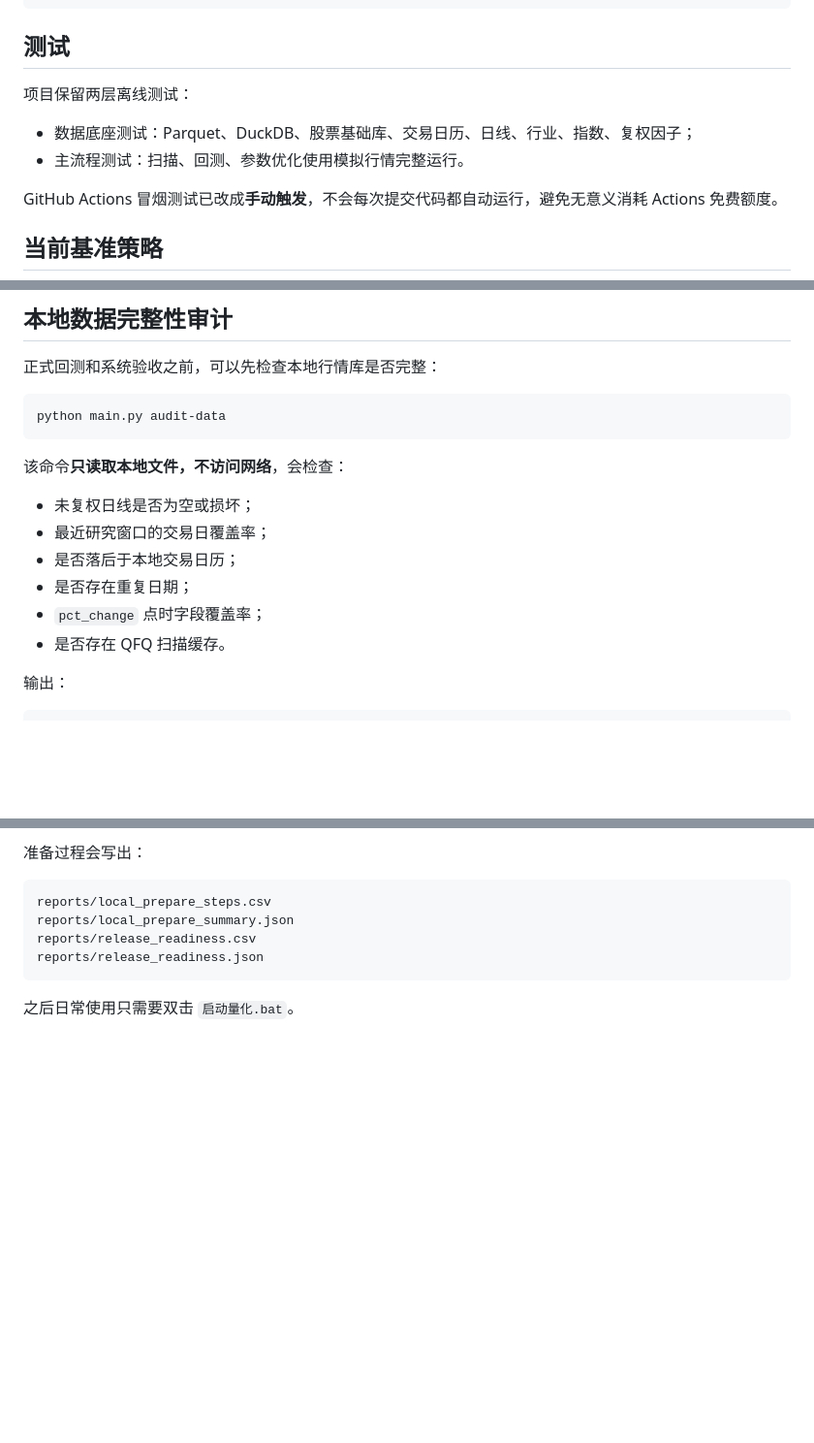
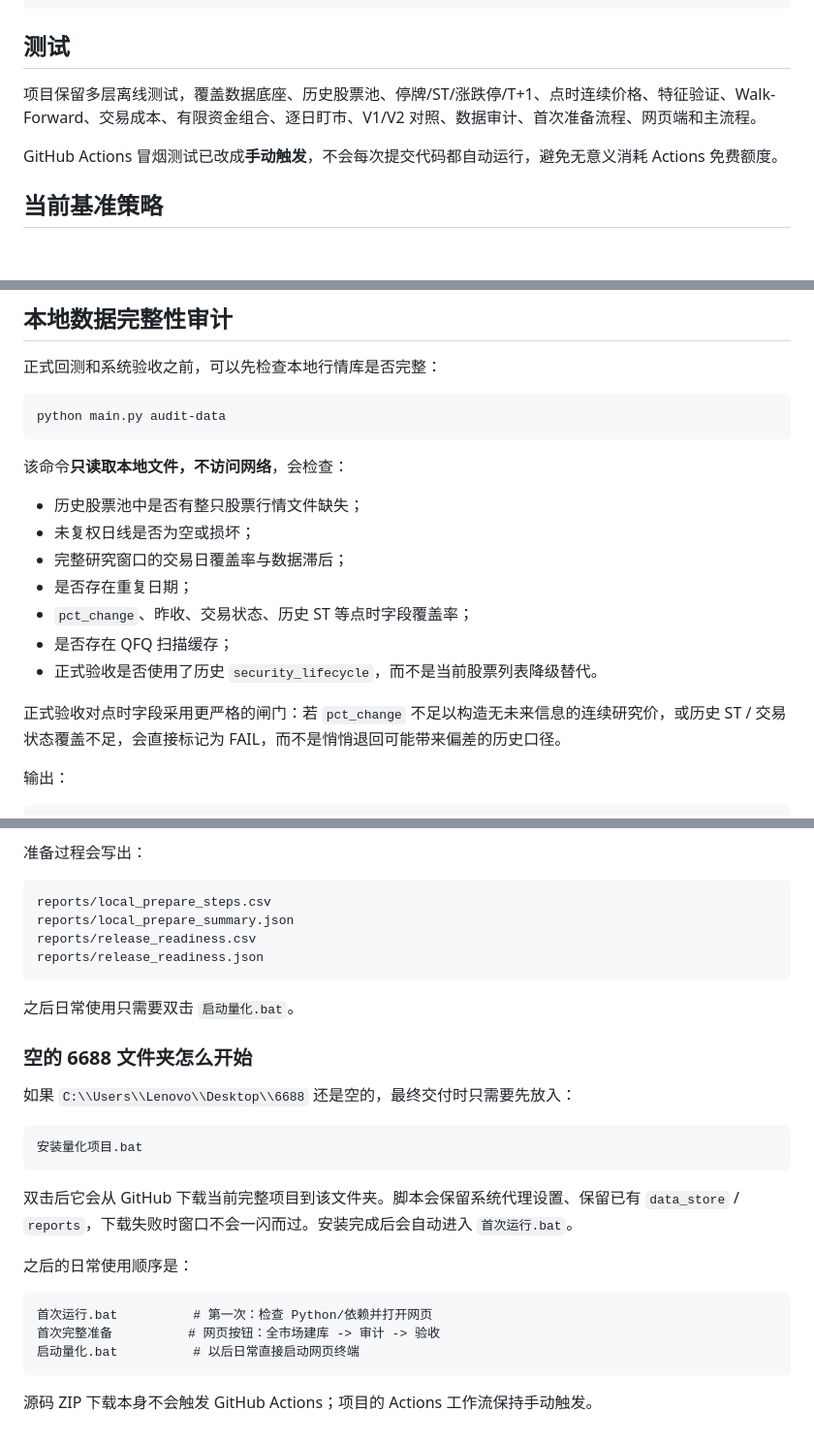
Before and after one commit to xsd3901-rgb/-a, a Markdown page: README.md, 3 parts joined by grey strips. Shown at 97% size. GitHub-like rendering; blank space fills up the shorter version.

Commit message:
Document strict point-in-time audit and empty-folder installation

````diff
--- a/README.md
+++ b/README.md
@@ -193,10 +193,7 @@ http://127.0.0.1:5000
 
 ## 测试
 
-项目保留两层离线测试：
-
-- 数据底座测试：Parquet、DuckDB、股票基础库、交易日历、日线、行业、指数、复权因子；
-- 主流程测试：扫描、回测、参数优化使用模拟行情完整运行。
+项目保留多层离线测试，覆盖数据底座、历史股票池、停牌/ST/涨跌停/T+1、点时连续价格、特征验证、Walk-Forward、交易成本、有限资金组合、逐日盯市、V1/V2 对照、数据审计、首次准备流程、网页端和主流程。
 
 GitHub Actions 冒烟测试已改成**手动触发**，不会每次提交代码都自动运行，避免无意义消耗 Actions 免费额度。
 
@@ -470,12 +467,15 @@ python main.py audit-data
 
 该命令**只读取本地文件，不访问网络**，会检查：
 
+- 历史股票池中是否有整只股票行情文件缺失；
 - 未复权日线是否为空或损坏；
-- 最近研究窗口的交易日覆盖率；
-- 是否落后于本地交易日历；
+- 完整研究窗口的交易日覆盖率与数据滞后；
 - 是否存在重复日期；
-- `pct_change` 点时字段覆盖率；
-- 是否存在 QFQ 扫描缓存。
+- `pct_change`、昨收、交易状态、历史 ST 等点时字段覆盖率；
+- 是否存在 QFQ 扫描缓存；
+- 正式验收是否使用了历史 `security_lifecycle`，而不是当前股票列表降级替代。
+
+正式验收对点时字段采用更严格的闸门：若 `pct_change` 不足以构造无未来信息的连续研究价，或历史 ST / 交易状态覆盖不足，会直接标记为 FAIL，而不是悄悄退回可能带来偏差的历史口径。
 
 输出：
 
@@ -572,3 +572,24 @@ reports/release_readiness.json
 ```
 
 之后日常使用只需要双击 `启动量化.bat`。
+
+
+### 空的 6688 文件夹怎么开始
+
+如果 `C:\\Users\\Lenovo\\Desktop\\6688` 还是空的，最终交付时只需要先放入：
+
+```text
+安装量化项目.bat
+```
+
+双击后它会从 GitHub 下载当前完整项目到该文件夹。脚本会保留系统代理设置、保留已有 `data_store` / `reports`，下载失败时窗口不会一闪而过。安装完成后会自动进入 `首次运行.bat`。
+
+之后的日常使用顺序是：
+
+```text
+首次运行.bat          # 第一次：检查 Python/依赖并打开网页
+首次完整准备          # 网页按钮：全市场建库 -> 审计 -> 验收
+启动量化.bat          # 以后日常直接启动网页终端
+```
+
+源码 ZIP 下载本身不会触发 GitHub Actions；项目的 Actions 工作流保持手动触发。
````
